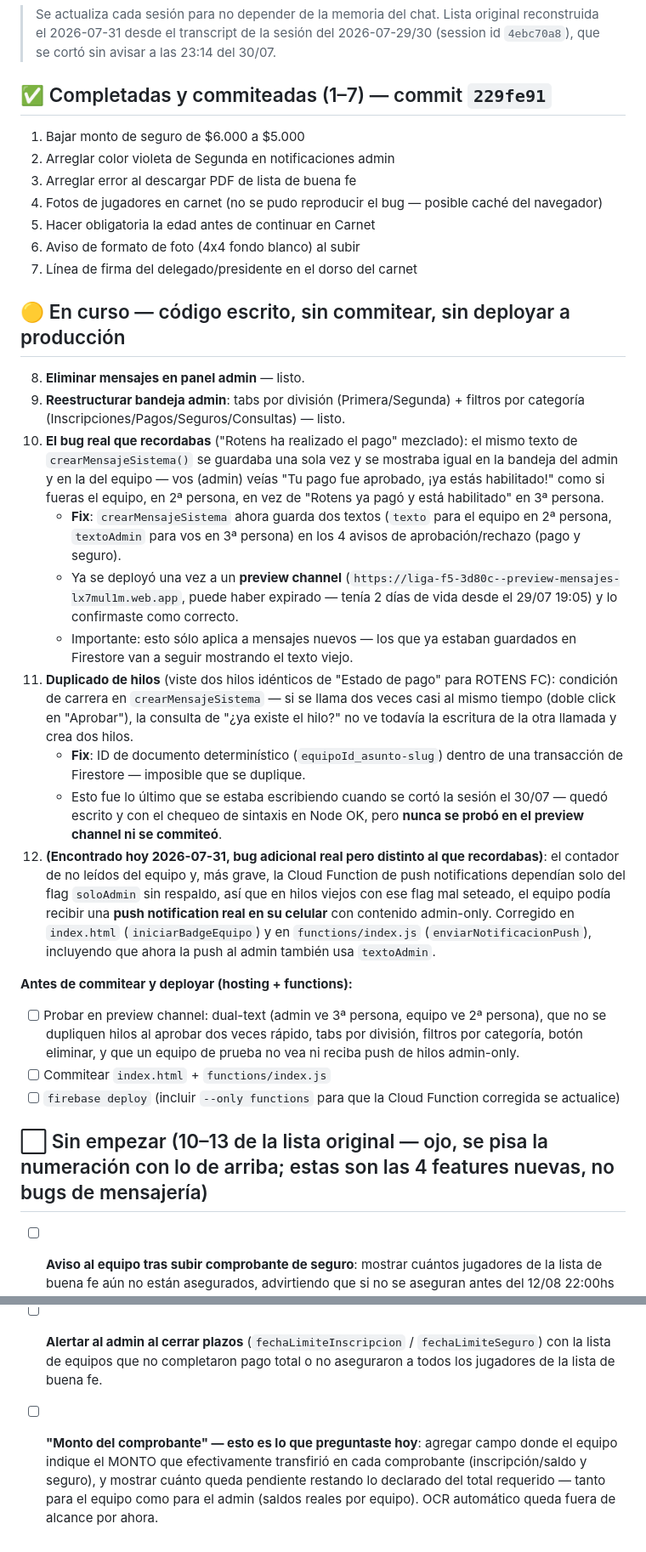
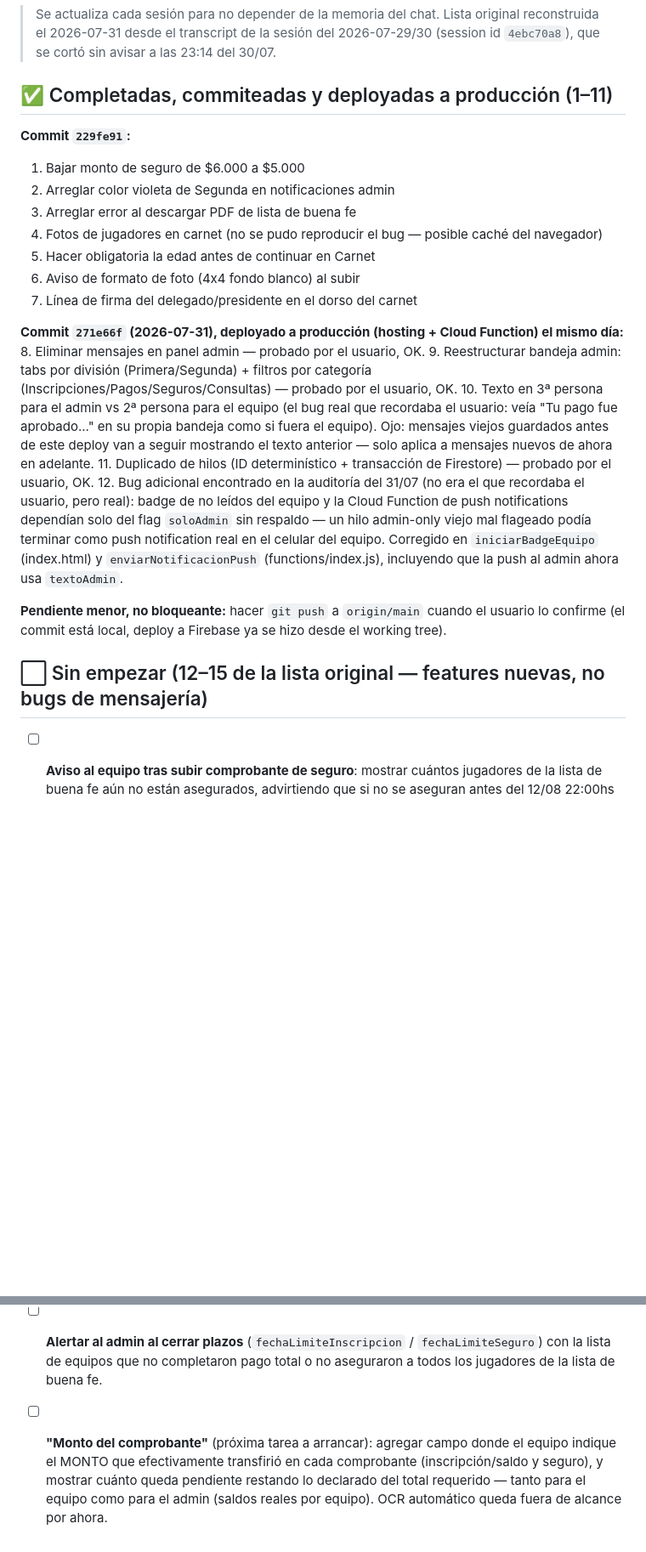
Before and after one commit to drpalaciof-cell/liga-f5, a Markdown page: TODO.md, 2 parts joined by grey strips. Shown at 85% size. Drawn GitHub-style; blank space fills up the shorter version.

Commit message:
Update TODO.md: messaging fixes (8-12) confirmed and deployed
Co-Authored-By: Claude Sonnet 5 <noreply@anthropic.com>

```diff
--- a/TODO.md
+++ b/TODO.md
@@ -3,8 +3,9 @@
 > Se actualiza cada sesión para no depender de la memoria del chat.
 > Lista original reconstruida el 2026-07-31 desde el transcript de la sesión del 2026-07-29/30 (session id `4ebc70a8`), que se cortó sin avisar a las 23:14 del 30/07.
 
-## ✅ Completadas y commiteadas (1–7) — commit `229fe91`
+## ✅ Completadas, commiteadas y deployadas a producción (1–11)
 
+**Commit `229fe91`:**
 1. Bajar monto de seguro de $6.000 a $5.000
 2. Arreglar color violeta de Segunda en notificaciones admin
 3. Arreglar error al descargar PDF de lista de buena fe
@@ -13,27 +14,18 @@
 6. Aviso de formato de foto (4x4 fondo blanco) al subir
 7. Línea de firma del delegado/presidente en el dorso del carnet
 
-## 🟡 En curso — código escrito, sin commitear, sin deployar a producción
+**Commit `271e66f` (2026-07-31), deployado a producción (hosting + Cloud Function) el mismo día:**
+8. Eliminar mensajes en panel admin — probado por el usuario, OK.
+9. Reestructurar bandeja admin: tabs por división (Primera/Segunda) + filtros por categoría (Inscripciones/Pagos/Seguros/Consultas) — probado por el usuario, OK.
+10. Texto en 3ª persona para el admin vs 2ª persona para el equipo (el bug real que recordaba el usuario: veía "Tu pago fue aprobado..." en su propia bandeja como si fuera el equipo). Ojo: mensajes viejos guardados antes de este deploy van a seguir mostrando el texto anterior — solo aplica a mensajes nuevos de ahora en adelante.
+11. Duplicado de hilos (ID determinístico + transacción de Firestore) — probado por el usuario, OK.
+12. Bug adicional encontrado en la auditoría del 31/07 (no era el que recordaba el usuario, pero real): badge de no leídos del equipo y la Cloud Function de push notifications dependían solo del flag `soloAdmin` sin respaldo — un hilo admin-only viejo mal flageado podía terminar como push notification real en el celular del equipo. Corregido en `iniciarBadgeEquipo` (index.html) y `enviarNotificacionPush` (functions/index.js), incluyendo que la push al admin ahora usa `textoAdmin`.
 
-8. **Eliminar mensajes en panel admin** — listo.
-9. **Reestructurar bandeja admin**: tabs por división (Primera/Segunda) + filtros por categoría (Inscripciones/Pagos/Seguros/Consultas) — listo.
-10. **El bug real que recordabas** ("Rotens ha realizado el pago" mezclado): el mismo texto de `crearMensajeSistema()` se guardaba una sola vez y se mostraba igual en la bandeja del admin y en la del equipo — vos (admin) veías "Tu pago fue aprobado, ¡ya estás habilitado!" como si fueras el equipo, en 2ª persona, en vez de "Rotens ya pagó y está habilitado" en 3ª persona.
-    - **Fix**: `crearMensajeSistema` ahora guarda dos textos (`texto` para el equipo en 2ª persona, `textoAdmin` para vos en 3ª persona) en los 4 avisos de aprobación/rechazo (pago y seguro).
-    - Ya se deployó una vez a un **preview channel** (`https://liga-f5-3d80c--preview-mensajes-lx7mul1m.web.app`, puede haber expirado — tenía 2 días de vida desde el 29/07 19:05) y lo confirmaste como correcto.
-    - Importante: esto sólo aplica a mensajes nuevos — los que ya estaban guardados en Firestore van a seguir mostrando el texto viejo.
-11. **Duplicado de hilos** (viste dos hilos idénticos de "Estado de pago" para ROTENS FC): condición de carrera en `crearMensajeSistema` — si se llama dos veces casi al mismo tiempo (doble click en "Aprobar"), la consulta de "¿ya existe el hilo?" no ve todavía la escritura de la otra llamada y crea dos hilos.
-    - **Fix**: ID de documento determinístico (`equipoId_asunto-slug`) dentro de una transacción de Firestore — imposible que se duplique.
-    - Esto fue lo último que se estaba escribiendo cuando se cortó la sesión el 30/07 — quedó escrito y con el chequeo de sintaxis en Node OK, pero **nunca se probó en el preview channel ni se commiteó**.
-12. **(Encontrado hoy 2026-07-31, bug adicional real pero distinto al que recordabas)**: el contador de no leídos del equipo y, más grave, la Cloud Function de push notifications dependían solo del flag `soloAdmin` sin respaldo, así que en hilos viejos con ese flag mal seteado, el equipo podía recibir una **push notification real en su celular** con contenido admin-only. Corregido en `index.html` (`iniciarBadgeEquipo`) y en `functions/index.js` (`enviarNotificacionPush`), incluyendo que ahora la push al admin también usa `textoAdmin`.
+**Pendiente menor, no bloqueante:** hacer `git push` a `origin/main` cuando el usuario lo confirme (el commit está local, deploy a Firebase ya se hizo desde el working tree).
 
-**Antes de commitear y deployar (hosting + functions):**
-- [ ] Probar en preview channel: dual-text (admin ve 3ª persona, equipo ve 2ª persona), que no se dupliquen hilos al aprobar dos veces rápido, tabs por división, filtros por categoría, botón eliminar, y que un equipo de prueba no vea ni reciba push de hilos admin-only.
-- [ ] Commitear `index.html` + `functions/index.js`
-- [ ] `firebase deploy` (incluir `--only functions` para que la Cloud Function corregida se actualice)
-
-## ⬜ Sin empezar (10–13 de la lista original — ojo, se pisa la numeración con lo de arriba; estas son las 4 features nuevas, no bugs de mensajería)
+## ⬜ Sin empezar (12–15 de la lista original — features nuevas, no bugs de mensajería)
 
 - [ ] **Aviso al equipo tras subir comprobante de seguro**: mostrar cuántos jugadores de la lista de buena fe aún no están asegurados, advirtiendo que si no se aseguran antes del 12/08 22:00hs el sistema los elimina automáticamente.
 - [ ] **Cloud Function programada** (`onSchedule`) que corra una vez el 12/08/2026 22:00 hora Argentina: por cada equipo, filtra `jugadores[]` dejando solo asegurados (`seguroJugadoresDni`), guarda auditoría de eliminados (para período de gracia del 14/08) y notifica al admin con resumen por equipo. **Requiere confirmar con el usuario el diseño del guardado de auditoría antes de desplegar.**
 - [ ] **Alertar al admin al cerrar plazos** (`fechaLimiteInscripcion` / `fechaLimiteSeguro`) con la lista de equipos que no completaron pago total o no aseguraron a todos los jugadores de la lista de buena fe.
-- [ ] **"Monto del comprobante" — esto es lo que preguntaste hoy**: agregar campo donde el equipo indique el MONTO que efectivamente transfirió en cada comprobante (inscripción/saldo y seguro), y mostrar cuánto queda pendiente restando lo declarado del total requerido — tanto para el equipo como para el admin (saldos reales por equipo). OCR automático queda fuera de alcance por ahora.
+- [ ] **"Monto del comprobante"** (próxima tarea a arrancar): agregar campo donde el equipo indique el MONTO que efectivamente transfirió en cada comprobante (inscripción/saldo y seguro), y mostrar cuánto queda pendiente restando lo declarado del total requerido — tanto para el equipo como para el admin (saldos reales por equipo). OCR automático queda fuera de alcance por ahora.
```
